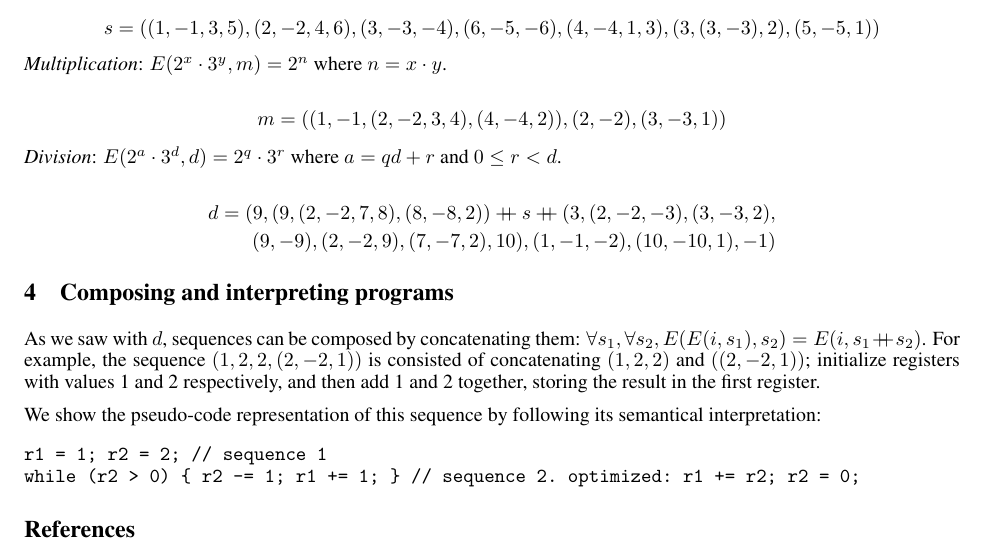
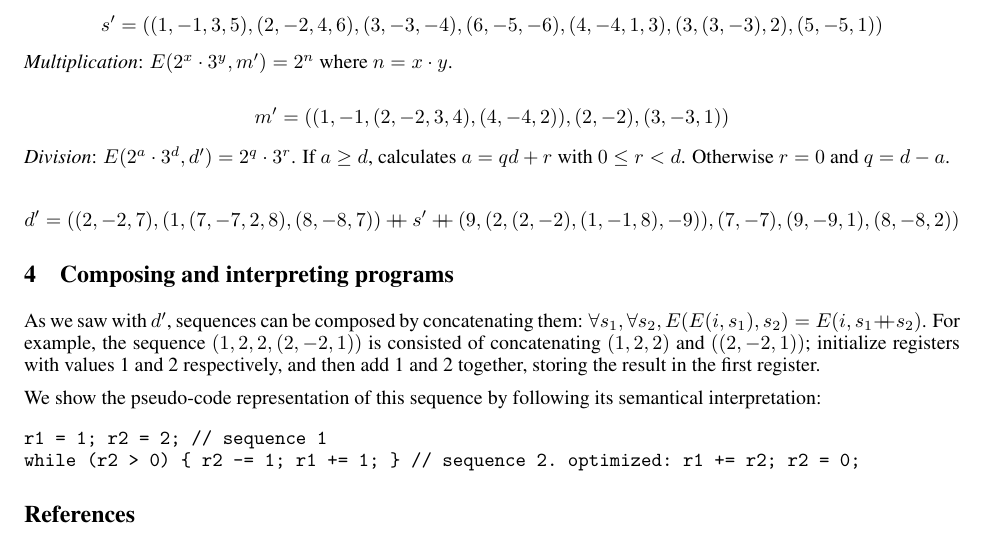
Before and after one commit to bor0/budge, a LaTeX paper (paper/budge.tex): part of page 2 of 2, cut at the place of the change. Compiled offline with pdfLaTeX.

Commit message:
Optimize div algorithm, more desc updates and better variable naming

```diff
--- a/paper/budge.tex
+++ b/paper/budge.tex
@@ -85,22 +85,17 @@ Thus, $i$ is now equal to $64 = 2^6$. That is, the value from the first register
 
-$$s = ((1, -1, 3, 5), (2, -2, 4, 6), (3, -3, -4), (6, -5, -6), (4, -4, 1, 3), (3, (3, -3), 2), (5, -5, 1))$$
+$$s' = ((1, -1, 3, 5), (2, -2, 4, 6), (3, -3, -4), (6, -5, -6), (4, -4, 1, 3), (3, (3, -3), 2), (5, -5, 1))$$
 
-\textit{Multiplication}: $E(2^x \cdot 3^y, m) = 2^n$ where $n = x \cdot y$.
+\textit{Multiplication}: $E(2^x \cdot 3^y, m') = 2^n$ where $n = x \cdot y$.
 
-$$m = ((1, -1, (2, -2, 3, 4), (4, -4, 2)), (2, -2), (3, -3, 1))$$
+$$m' = ((1, -1, (2, -2, 3, 4), (4, -4, 2)), (2, -2), (3, -3, 1))$$
 
-\textit{Division}: $E(2^a \cdot 3^d, d) = 2^q \cdot 3^r$ where $a = qd + r$ and $0 \leq r < d$.
+\textit{Division}: $E(2^a \cdot 3^d, d') = 2^q \cdot 3^r$. If $a \geq d$, calculates $a = qd + r$ with $0 \leq r < d$. Otherwise $r = 0$ and $q = d - a$.
 
-\begin{equation*}
-\begin{split}
-d = (9, (9, (2, -2, 7, 8), (8, -8, 2)) \doubleplus s \doubleplus (3, (2, -2, -3), (3, -3, 2), \\
-(9, -9), (2, -2, 9), (7, -7, 2), 10), (1, -1, -2), (10, -10, 1), -1)
-\end{split}
-\end{equation*}
+$$d' = ((2, -2, 7), (1, (7, -7, 2, 8), (8, -8, 7)) \doubleplus s' \doubleplus (9, (2, (2, -2), (1, -1, 8), -9)), (7, -7), (9, -9, 1), (8, -8, 2))$$
 
 \section{Composing and interpreting programs}
 
-As we saw with $d$, sequences can be composed by concatenating them: $\forall s_1, \forall s_2, E(E(i, s_1), s_2) = E(i, s_1 \doubleplus s_2)$. For example, the sequence $(1, 2, 2, (2, -2, 1))$ is consisted of concatenating $(1, 2, 2)$ and $((2, -2, 1))$; initialize registers with values 1 and 2 respectively, and then add 1 and 2 together, storing the result in the first register.
+As we saw with $d'$, sequences can be composed by concatenating them: $\forall s_1, \forall s_2, E(E(i, s_1), s_2) = E(i, s_1 \doubleplus s_2)$. For example, the sequence $(1, 2, 2, (2, -2, 1))$ is consisted of concatenating $(1, 2, 2)$ and $((2, -2, 1))$; initialize registers with values 1 and 2 respectively, and then add 1 and 2 together, storing the result in the first register.
 
 We show the pseudo-code representation of this sequence by following its semantical interpretation:
 
```
Also changed, not shown: paper/budge.tex (2 more changed lines), 2 other files.
